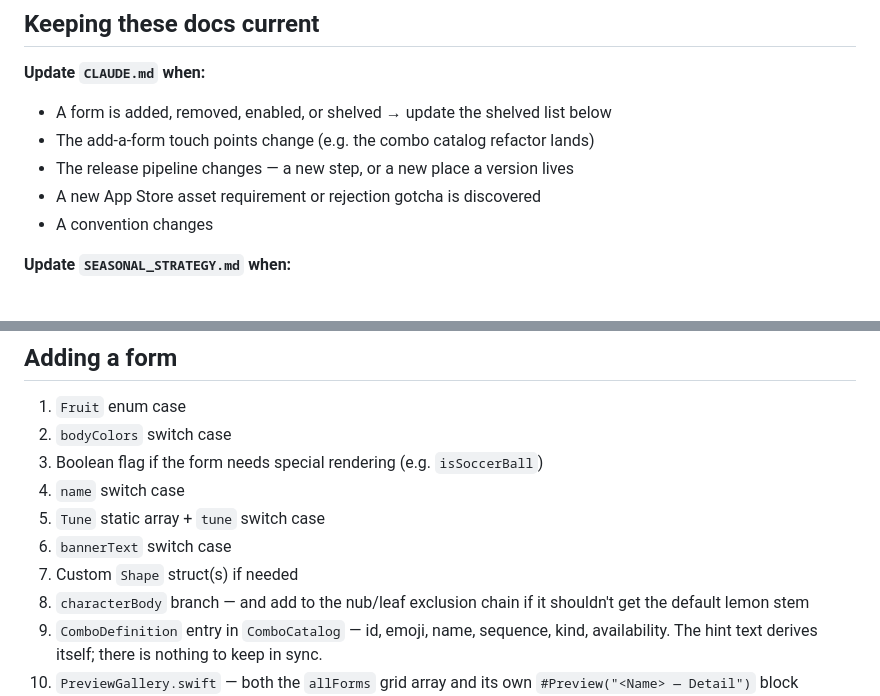
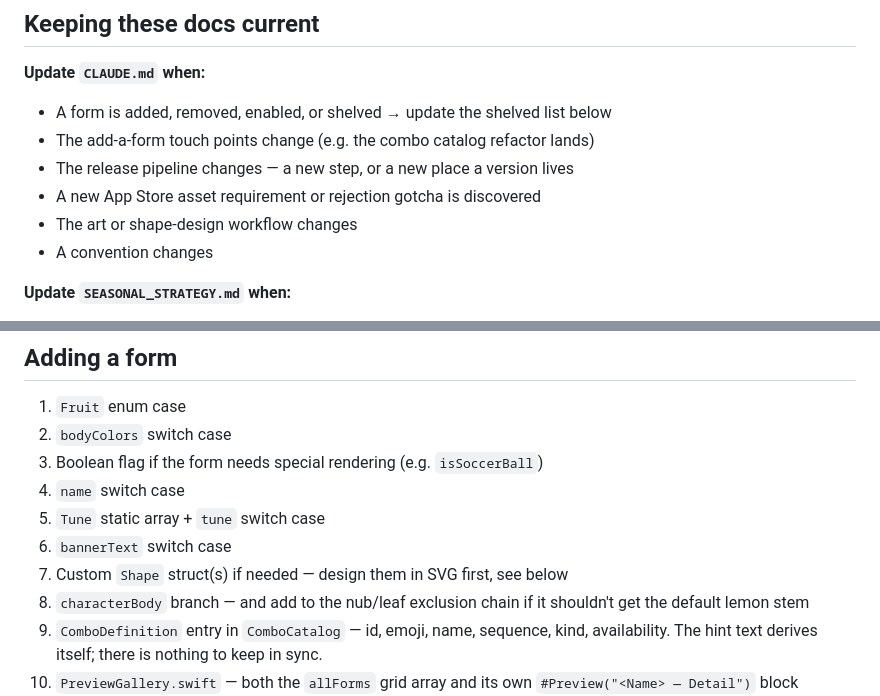
Before and after one commit to sharkedup/lemon, a Markdown page: CLAUDE.md, 2 parts joined by grey strips. Drawn GitHub-style.

```diff
--- a/CLAUDE.md
+++ b/CLAUDE.md
@@ -46,6 +46,7 @@ breaks a link Apple requires.
 - The add-a-form touch points change (e.g. the combo catalog refactor lands)
 - The release pipeline changes — a new step, or a new place a version lives
 - A new App Store asset requirement or rejection gotcha is discovered
+- The art or shape-design workflow changes
 - A convention changes
 
 **Update `SEASONAL_STRATEGY.md` when:**
@@ -126,7 +127,7 @@ shape uses.
 4. `name` switch case
 5. `Tune` static array + `tune` switch case
 6. `bannerText` switch case
-7. Custom `Shape` struct(s) if needed
+7. Custom `Shape` struct(s) if needed — design them in SVG first, see below
 8. `characterBody` branch — and add to the nub/leaf exclusion chain if it
    shouldn't get the default lemon stem
 9. `ComboDefinition` entry in `ComboCatalog` — id, emoji, name, sequence, kind,
```
Also changed, not shown: other parts of CLAUDE.md (+53 -0 lines).
